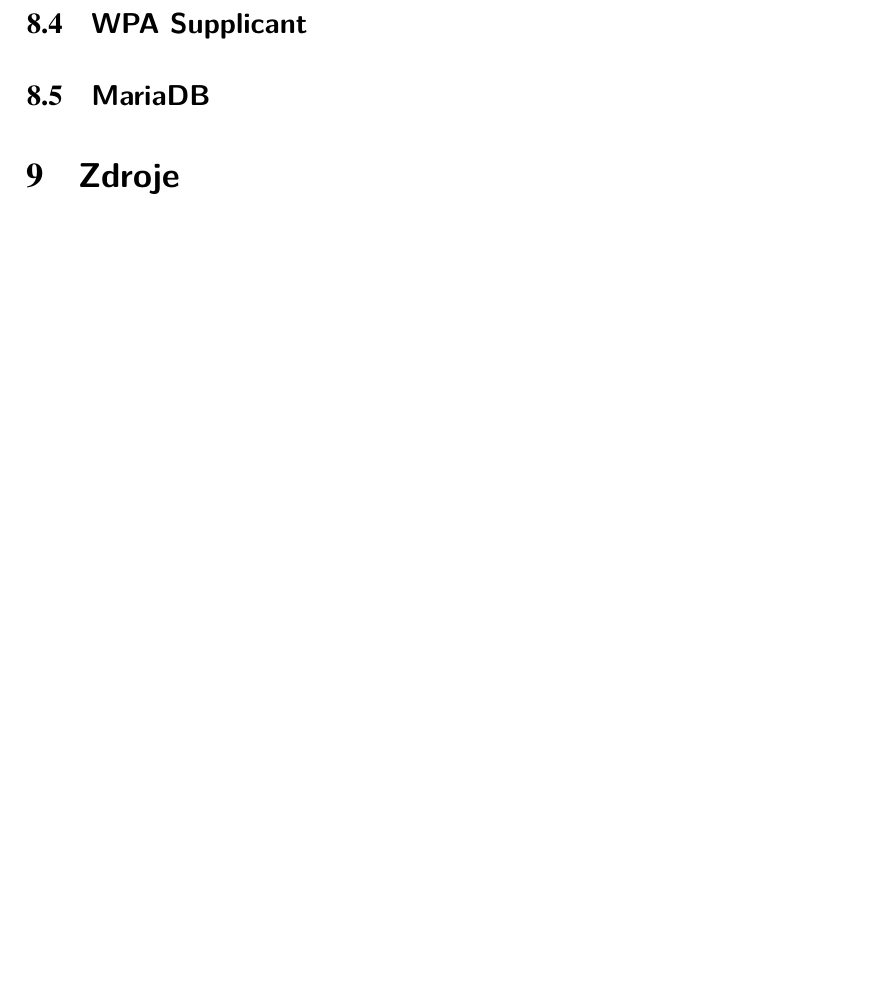
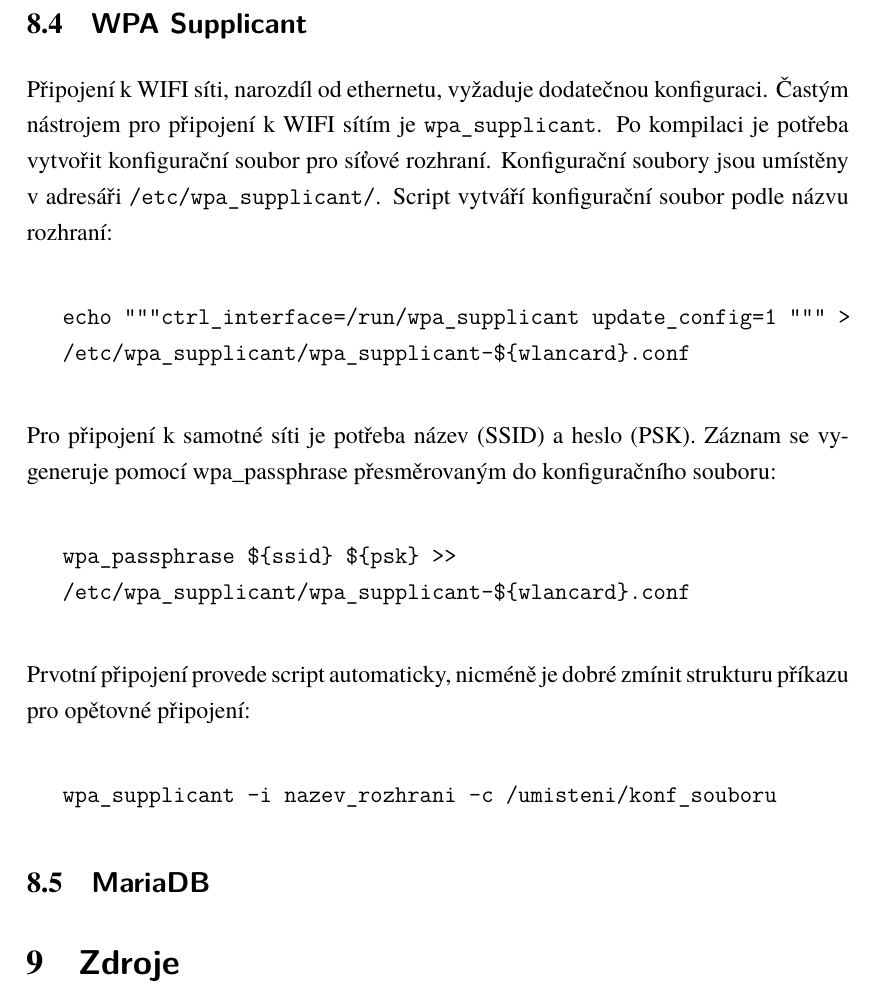
Before and after one commit to div110/GBI, a LaTeX document (latex/0_latex.tex): part of page 23 of 23, cut so that both start at the same text, the shorter picture padded with empty space. Compiled offline with XeLaTeX.

Commit message:
Services:wpa_supplicant

```diff
--- a/latex/0_latex.tex
+++ b/latex/0_latex.tex
@@ -642,6 +642,18 @@
 
 \end{table}
 \subsection{\textsf{WPA Supplicant}}
+Připojení k WIFI síti, narozdíl od ethernetu, vyžaduje dodatečnou konfiguraci. Častým nástrojem pro připojení k WIFI sítím je \texttt{wpa\_supplicant}. Po kompilaci je potřeba vytvořit konfigurační soubor pro síťové rozhraní. Konfigurační soubory jsou umístěny v adresáři \texttt{/etc/wpa\_supplicant/}. Script vytváří konfigurační soubor podle názvu rozhraní:\\
+
+\texttt{echo """ctrl\_interface=/run/wpa\_supplicant
+	update\_config=1 """ > \hspace*{1.5em}/etc/wpa\_supplicant/wpa\_supplicant-\$\{wlancard\}.conf}\\
+
+\hspace{-1.5em}Pro připojení k samotné síti je potřeba název (SSID) a heslo (PSK). Záznam se vygeneruje pomocí wpa\_passphrase přesměrovaným do konfiguračního souboru: \\
+
+\texttt{wpa\_passphrase \$\{ssid\} \$\{psk\} >> \\\hspace*{1.5em}/etc/wpa\_supplicant/wpa\_supplicant-\$\{wlancard\}.conf}\\
+
+\hspace{-1.5em}Prvotní připojení provede script automaticky, nicméně je dobré zmínit strukturu příkazu pro opětovné připojení:\\
+
+\texttt{wpa\_supplicant -i nazev\_rozhrani -c /umisteni/konf\_souboru}
 \subsection{\textsf{MariaDB}}
 \section{\textsf{Zdroje}}
 \end{document}
```
Also changed, not shown: latex/0_latex.pdf, 2 other files.
